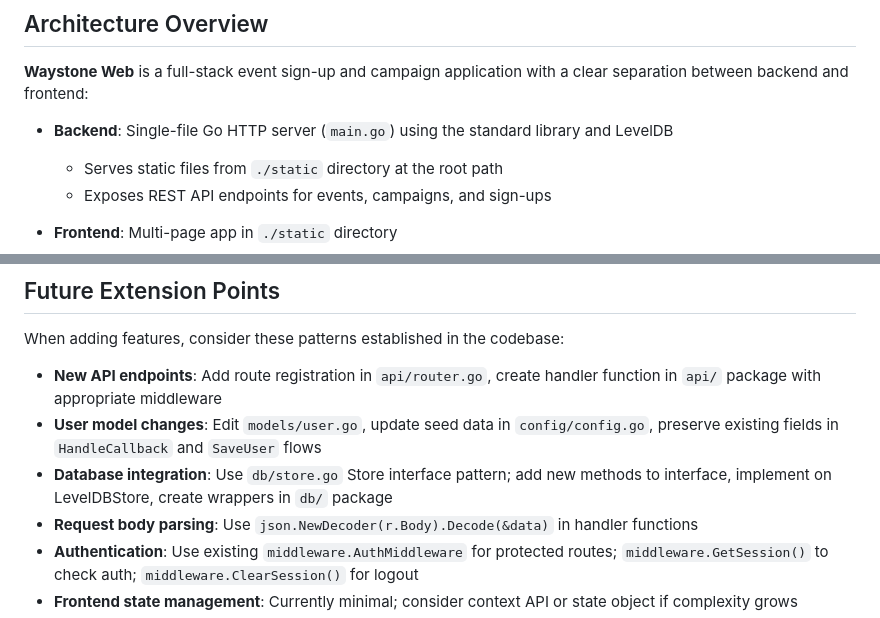
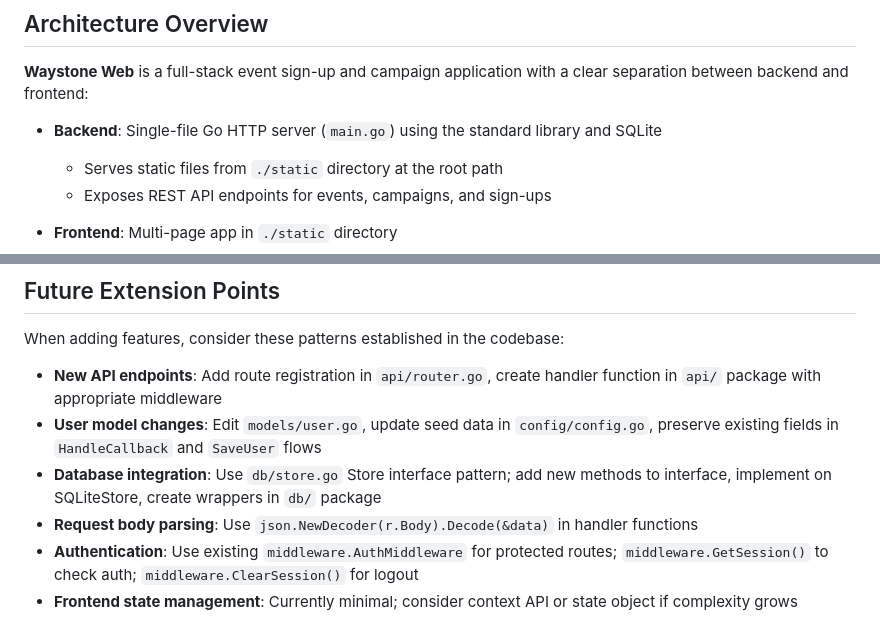
Before and after one commit to Aravill/waystone-web, a Markdown page: .github/copilot-instructions.md, 2 parts joined by grey strips. Drawn GitHub-style.

```diff
--- a/.github/copilot-instructions.md
+++ b/.github/copilot-instructions.md
@@ -4,7 +4,7 @@
 
 **Waystone Web** is a full-stack event sign-up and campaign application with a clear separation between backend and frontend:
 
-- **Backend**: Single-file Go HTTP server (`main.go`) using the standard library and LevelDB
+- **Backend**: Single-file Go HTTP server (`main.go`) using the standard library and SQLite
   - Serves static files from `./static` directory at the root path
   - Exposes REST API endpoints for events, campaigns, and sign-ups
 
@@ -128,7 +128,7 @@ When adding features, consider these patterns established in the codebase:
 
 - **New API endpoints**: Add route registration in `api/router.go`, create handler function in `api/` package with appropriate middleware
 - **User model changes**: Edit `models/user.go`, update seed data in `config/config.go`, preserve existing fields in `HandleCallback` and `SaveUser` flows
-- **Database integration**: Use `db/store.go` Store interface pattern; add new methods to interface, implement on LevelDBStore, create wrappers in `db/` package
+- **Database integration**: Use `db/store.go` Store interface pattern; add new methods to interface, implement on SQLiteStore, create wrappers in `db/` package
 - **Request body parsing**: Use `json.NewDecoder(r.Body).Decode(&data)` in handler functions
 - **Authentication**: Use existing `middleware.AuthMiddleware` for protected routes; `middleware.GetSession()` to check auth; `middleware.ClearSession()` for logout
 - **Frontend state management**: Currently minimal; consider context API or state object if complexity grows
```
Also changed, not shown: README.md (+8 -11 lines).
